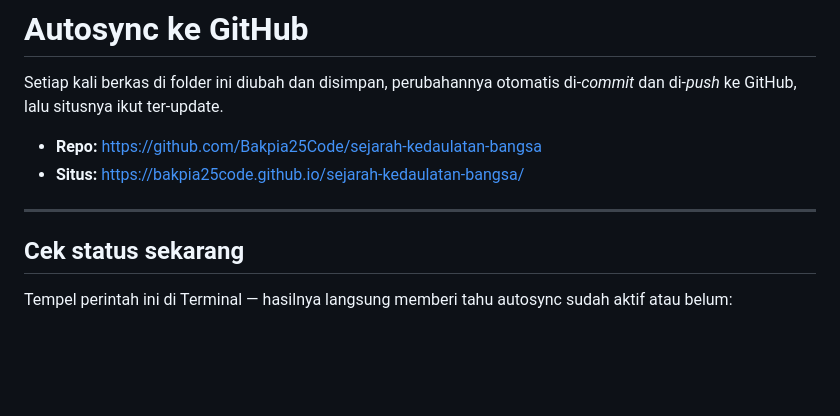
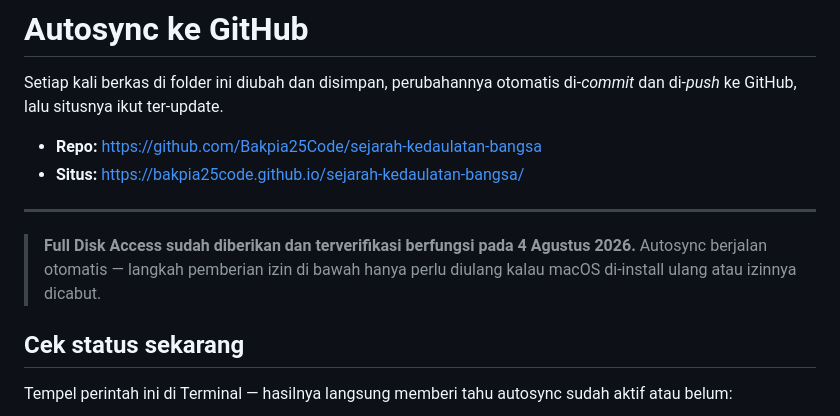
Before and after one commit to Bakpia25Code/sejarah-kedaulatan-bangsa, a Markdown page: AUTOSYNC.md, the part around the change. GitHub-like rendering; blank space fills up the shorter version.

Commit message:
Autosync: AUTOSYNC.md
Diperbarui otomatis pada 04 August 2026, 11:38 WIB.

```diff
--- a/AUTOSYNC.md
+++ b/AUTOSYNC.md
@@ -7,6 +7,10 @@ di-*commit* dan di-*push* ke GitHub, lalu situsnya ikut ter-update.
 - **Situs:** https://bakpia25code.github.io/sejarah-kedaulatan-bangsa/
 
 ---
+
+> **Full Disk Access sudah diberikan dan terverifikasi berfungsi pada 4 Agustus 2026.**
+> Autosync berjalan otomatis — langkah pemberian izin di bawah hanya perlu diulang
+> kalau macOS di-install ulang atau izinnya dicabut.
 
 ## Cek status sekarang
 
```
